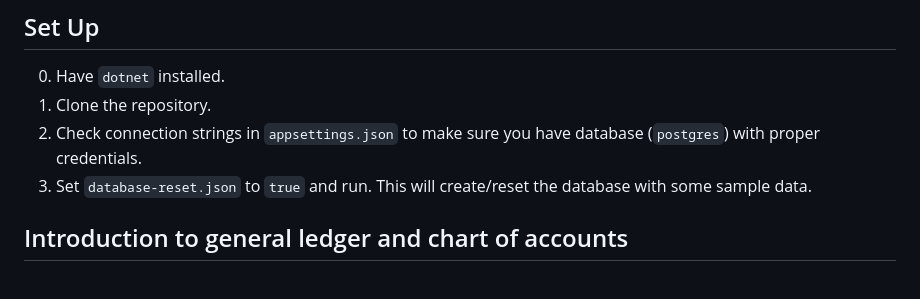
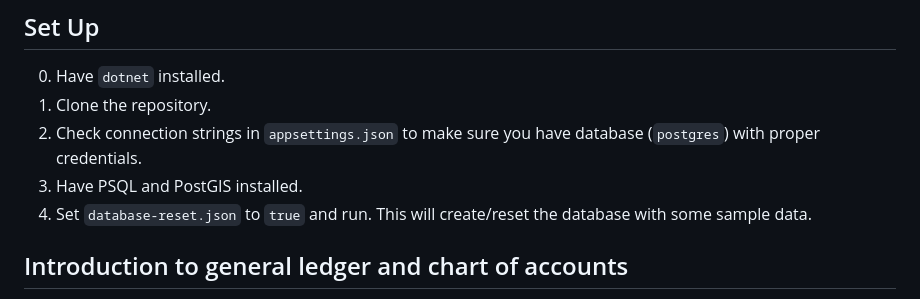
Before and after one commit to denys-olleik/accounting, a Markdown page: readme.md, the part around the change. Drawn GitHub-style.

```diff
--- a/readme.md
+++ b/readme.md
@@ -12,7 +12,8 @@ An implementation of a forward-only double-entry accounting method in a relation
 0. Have `dotnet` installed.
 1. Clone the repository.
 2. Check connection strings in `appsettings.json` to make sure you have database (`postgres`) with proper credentials.
-3. Set `database-reset.json` to `true` and run. This will create/reset the database with some sample data.
+3. Have PSQL and PostGIS installed.
+4. Set `database-reset.json` to `true` and run. This will create/reset the database with some sample data.
 
 ## Introduction to general ledger and chart of accounts
 
```
